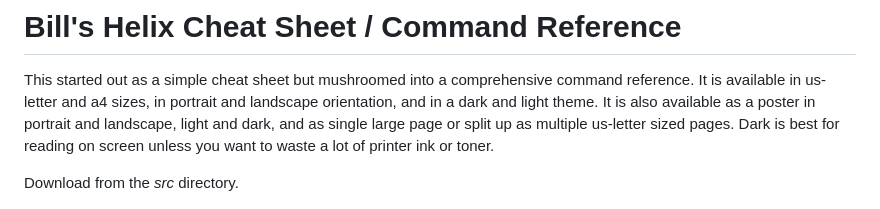
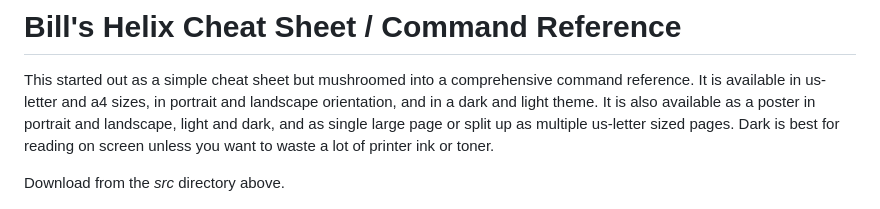
Before and after one commit to wrwetzel/Helix-Cheat-Sheet, a Markdown page: README.md, the part around the change. Rendered like a GitHub page.

Commit message:
Update README.md, minor edit.

```diff
--- a/README.md
+++ b/README.md
@@ -8,7 +8,7 @@ and dark, and as single large page or split up as multiple us-letter sized
 pages.  Dark is best for reading on screen unless you want to waste a lot
 of printer ink or toner.
 
-Download from the *src* directory.
+Download from the *src* directory above.
 
 ![Reduced dark poster](Images/poster.jpg)
 
```
